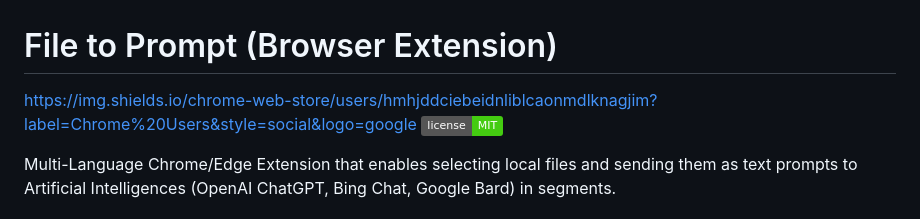
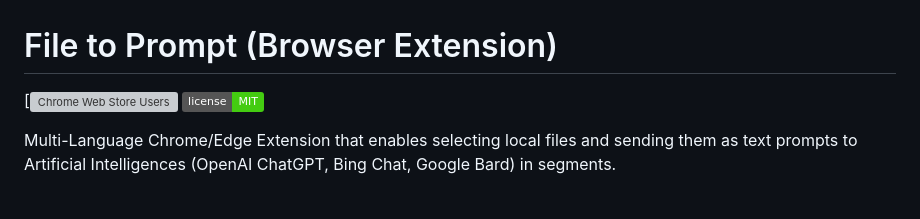
Before and after one commit to fernandodilland/file-to-prompt, a Markdown page: README.md, the part around the change. GitHub-like rendering; badges without logos; grey boxes are pictures that could not be loaded.

```diff
--- a/README.md
+++ b/README.md
@@ -1,6 +1,6 @@
 # File to Prompt (Browser Extension)
 
-https://img.shields.io/chrome-web-store/users/hmhjddciebeidnliblcaonmdlknagjim?label=Chrome%20Users&style=social&logo=google ![Software License](https://img.shields.io/badge/license-MIT-brightgreen.svg)
+[![Chrome Web Store Users](https://img.shields.io/chrome-web-store/users/hmhjddciebeidnliblcaonmdlknagjim?label=Chrome%20Users&style=social&logo=google) ![Software License](https://img.shields.io/badge/license-MIT-brightgreen.svg?style=social)
 
 Multi-Language Chrome/Edge Extension that enables selecting local files and sending them as text prompts to Artificial Intelligences (OpenAI ChatGPT, Bing Chat, Google Bard) in segments.
 
```
